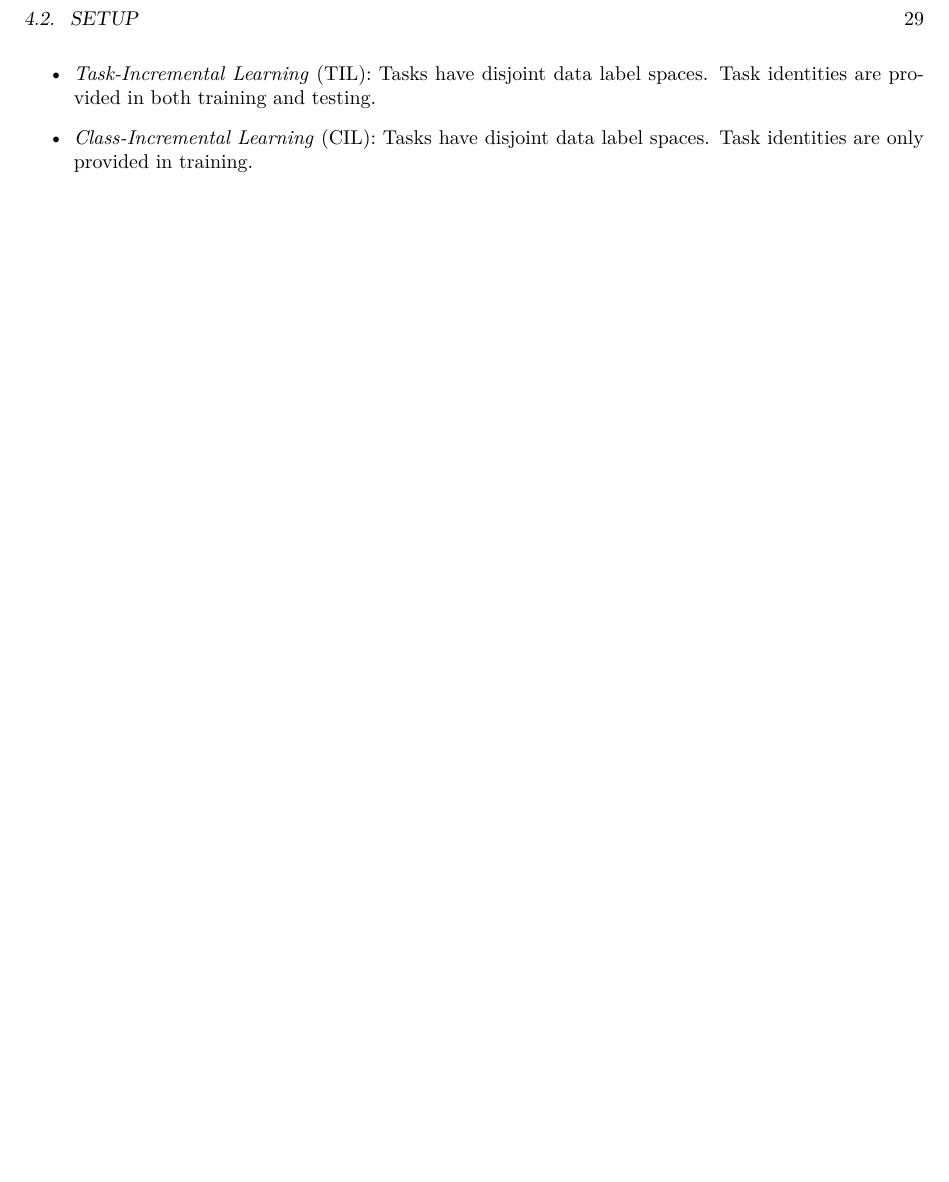
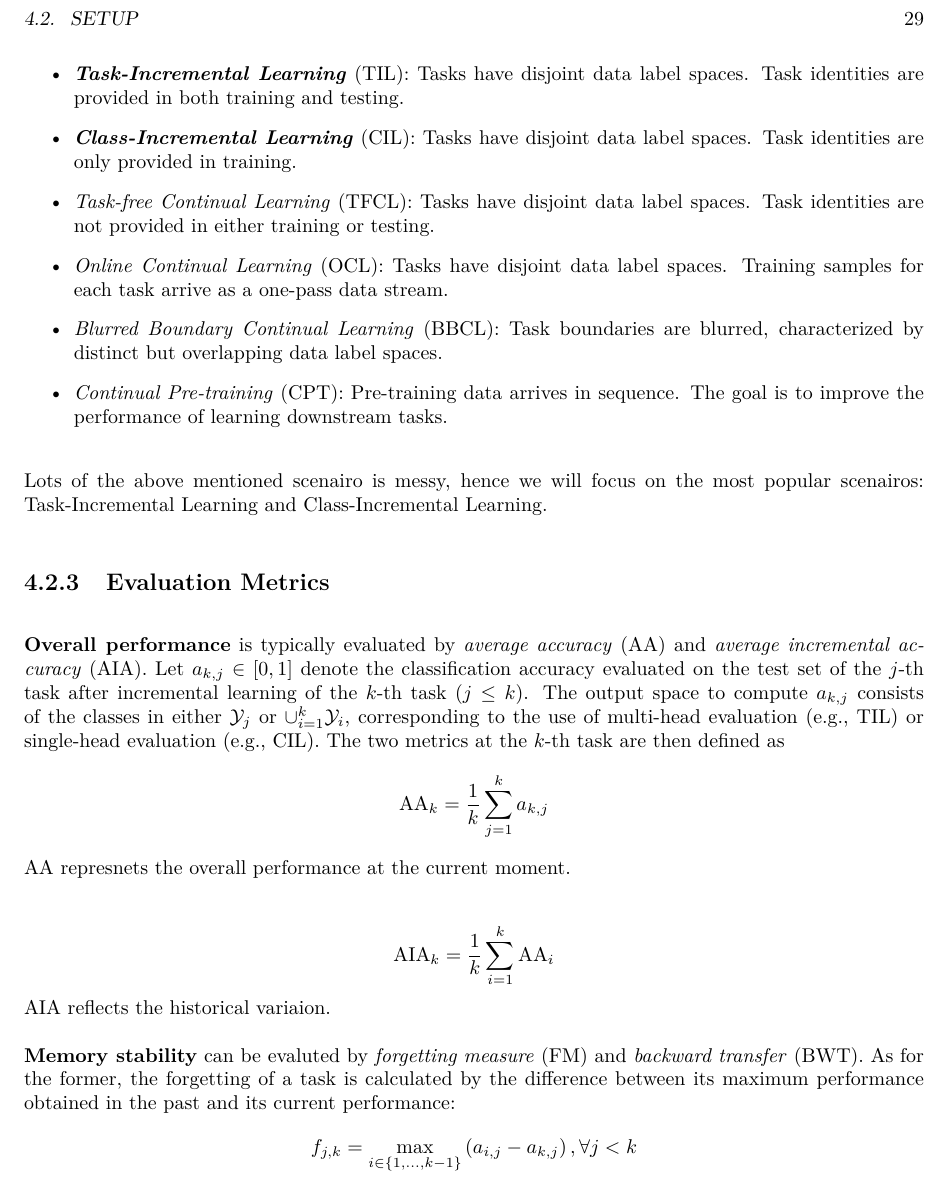
Before and after one commit to COD1995/A-Comprehensive-Note-on-Machine-Learning, a LaTeX book (machine_learning.tex, which reads Artificial_General_Intelligence/continual_learning.tex): part of page 35 of 37, cut so that both start at the same text, the shorter picture padded with empty space. Compiled offline with pdfLaTeX.

Commit message:
end of reading today

```diff
--- a/Artificial_General_Intelligence/continual_learning.tex
+++ b/Artificial_General_Intelligence/continual_learning.tex
@@ -44,6 +44,29 @@ Detail of some tyical continual learning scenairos (refer to Table \ref{table:4.
 \begin{itemize}
     \item \textit{Instance-Incremental Learning} (IIL): All training samples belong to the same task and arrive in batches.
     \item \textit{Domain-Incremental Learning} (DIL): Tasks have the same data label space but different input distributions. Task identities are not required.
-    \item \textit{Task-Incremental Learning} (TIL): Tasks have disjoint data label spaces. Task identities are provided in both training and testing.
-    \item \textit{Class-Incremental Learning} (CIL): Tasks have disjoint data label spaces. Task identities are only provided in training.
+    \item \textbf{\textit{Task-Incremental Learning}} (TIL): Tasks have disjoint data label spaces. Task identities are provided in both training and testing.
+    \item \textbf{\textit{Class-Incremental Learning}} (CIL): Tasks have disjoint data label spaces. Task identities are only provided in training.
+    \item \textit{Task-free Continual Learning} (TFCL): Tasks have disjoint data label spaces. Task identities are not provided in either training or testing.
+    \item \textit{Online Continual Learning} (OCL): Tasks have disjoint data label spaces. Training samples for each task arrive as a one-pass data stream.
+    \item \textit{Blurred Boundary Continual Learning} (BBCL): Task boundaries are blurred, characterized by distinct but overlapping data label spaces.
+    \item \textit{Continual Pre-training} (CPT): Pre-training data arrives in sequence. The goal is to improve the performance of learning downstream tasks.
 \end{itemize}
+
+Lots of the above mentioned scenairo is messy, hence we will focus on the most popular scenairos: Task-Incremental Learning and Class-Incremental Learning.
+
+\subsection{Evaluation Metrics}
+\textbf{Overall performance} is typically evaluated by \textit{average accuracy} (AA) and \textit{average incremental accuracy} (AIA). Let \(a_{k, j} \in[0,1]\) denote the classification accuracy evaluated on the test set of the \(j\)-th task after incremental learning of the \(k\)-th task \((j \leq k)\). The output space to compute \(a_{k, j}\) consists of the classes in either \(\mathcal{Y}_{j}\) or \(\cup_{i=1}^{k} \mathcal{Y}_{i}\),  corresponding to the use of multi-head evaluation (e.g., TIL) or single-head evaluation (e.g., CIL). The two metrics at the \(k\)-th task are then defined as
+\begin{equation*}
+    \mathrm{AA}_{k}=\frac{1}{k} \sum_{j=1}^{k} a_{k, j}
+\end{equation*}
+AA represnets the overall performance at the current moment.
+
+\begin{equation*}
+    \mathrm{AIA}_{k}=\frac{1}{k} \sum_{i=1}^{k} \mathrm{AA}_{i}
+\end{equation*}
+AIA reflects the historical variaion.
+
+\textbf{Memory stability} can be evaluted by \textit{forgetting measure} (FM) and \textit{backward transfer} (BWT). As for the former, the forgetting of a task is calculated by the difference between its maximum performance obtained in the past and its current performance:
+\begin{equation*}
+    f_{j, k}=\max _{i \in\{1, \ldots, k-1\}}\left(a_{i, j}-a_{k, j}\right), \forall j<k
+\end{equation*}
```
Also changed, not shown: README.md, machine_learning.pdf.
